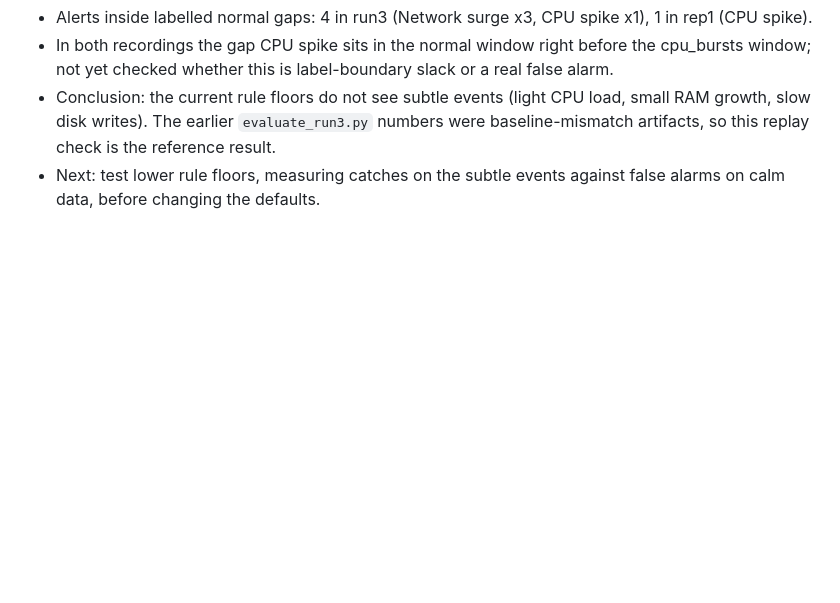
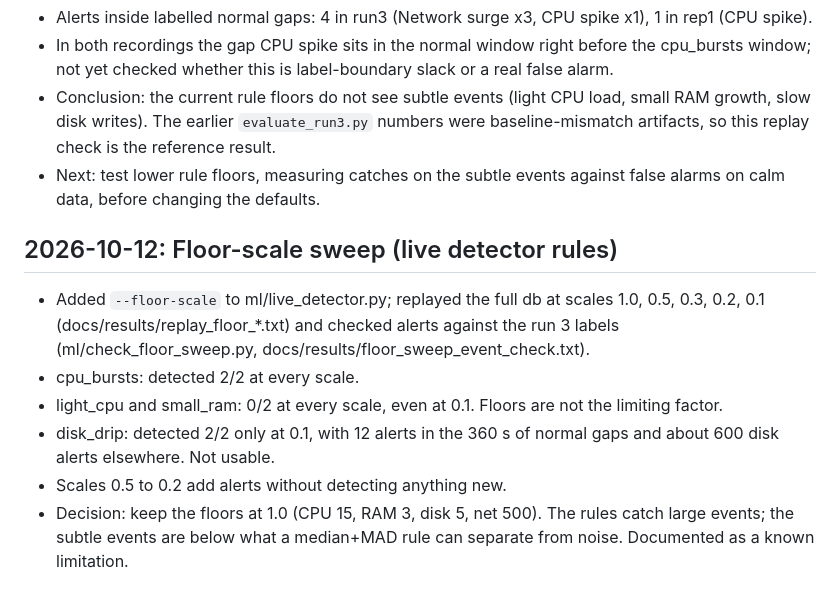
Before and after one commit to Rounit-Raj/sysinsight, a Markdown page: docs/PROJECT_LOG.md, the part around the change. Drawn GitHub-style; blank space fills up the shorter version.

Commit message:
Detector: --floor-scale option, floor sweep results, log decision to keep floors

```diff
--- a/docs/PROJECT_LOG.md
+++ b/docs/PROJECT_LOG.md
@@ -119,3 +119,12 @@ Ran `ml/live_detector.py --replay --dry-run` on the two run 3 recordings and com
 - In both recordings the gap CPU spike sits in the normal window right before the cpu_bursts window; not yet checked whether this is label-boundary slack or a real false alarm.
 - Conclusion: the current rule floors do not see subtle events (light CPU load, small RAM growth, slow disk writes). The earlier `evaluate_run3.py` numbers were baseline-mismatch artifacts, so this replay check is the reference result.
 - Next: test lower rule floors, measuring catches on the subtle events against false alarms on calm data, before changing the defaults.
+
+## 2026-10-12: Floor-scale sweep (live detector rules)
+
+- Added `--floor-scale` to ml/live_detector.py; replayed the full db at scales 1.0, 0.5, 0.3, 0.2, 0.1 (docs/results/replay_floor_*.txt) and checked alerts against the run 3 labels (ml/check_floor_sweep.py, docs/results/floor_sweep_event_check.txt).
+- cpu_bursts: detected 2/2 at every scale.
+- light_cpu and small_ram: 0/2 at every scale, even at 0.1. Floors are not the limiting factor.
+- disk_drip: detected 2/2 only at 0.1, with 12 alerts in the 360 s of normal gaps and about 600 disk alerts elsewhere. Not usable.
+- Scales 0.5 to 0.2 add alerts without detecting anything new.
+- Decision: keep the floors at 1.0 (CPU 15, RAM 3, disk 5, net 500). The rules catch large events; the subtle events are below what a median+MAD rule can separate from noise. Documented as a known limitation.
```
